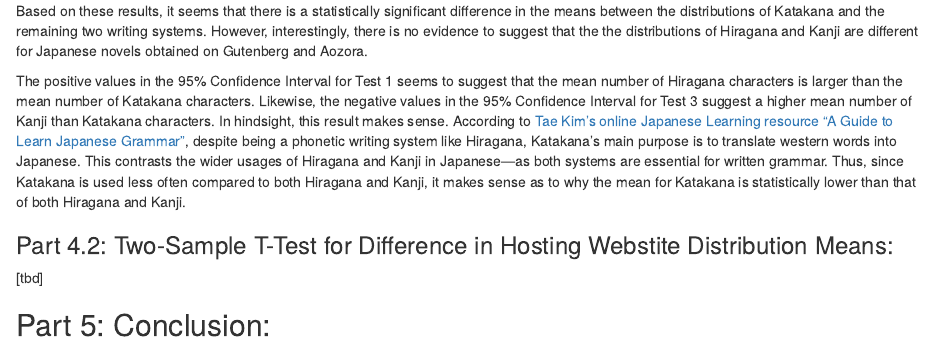
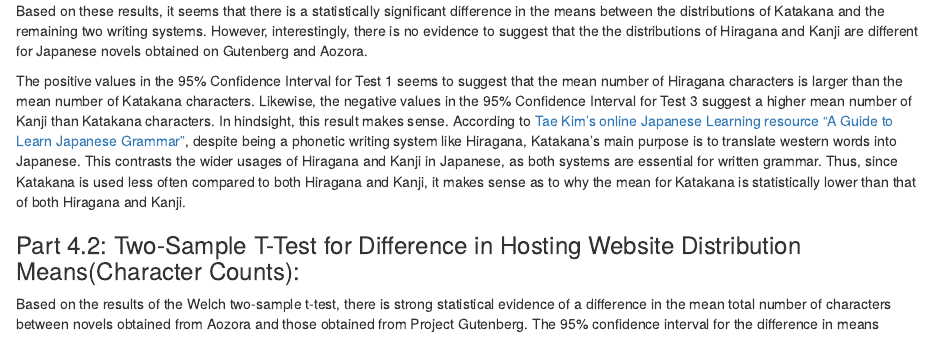
Before and after one commit to ppare009/STAT107_Team-11_Japanese_characters, an R Markdown document (FinalReport.Rmd): the page in a window 1100 px wide, from 7620 px down. Rendered offline with R 4.5, knitr and Pandoc, with nearby package versions.

Commit message:
Update FinalReport.Rmd
added my t test conclusions

```diff
--- a/FinalReport.Rmd
+++ b/FinalReport.Rmd
@@ -196,9 +196,9 @@
 
 Based on these results, it seems that there is a statistically significant difference in the means between the distributions of Katakana and the remaining two writing systems. However, interestingly, there is no evidence to suggest that the the distributions of Hiragana and Kanji are different for Japanese novels obtained on Gutenberg and Aozora.
 
-The positive values in the 95% Confidence Interval for Test 1 seems to suggest that the mean number of Hiragana characters is larger than the mean number of Katakana characters. Likewise, the negative values in the 95% Confidence Interval for Test 3 suggest a higher mean number of Kanji than Katakana characters. In hindsight, this result makes sense. According to [Tae Kim's online Japanese Learning resource "A Guide to Learn Japanese Grammar"](https://guidetojapanese.org/learn/category/grammar-guide/the-writing-system/), despite being a phonetic writing system like Hiragana, Katakana's main purpose is to translate western words into Japanese. This contrasts the wider usages of Hiragana and Kanji in Japanese—as both systems are essential for written grammar. Thus, since Katakana is used less often compared to both Hiragana and Kanji, it makes sense as to why the mean for Katakana is statistically lower than that of both Hiragana and Kanji.
+The positive values in the 95% Confidence Interval for Test 1 seems to suggest that the mean number of Hiragana characters is larger than the mean number of Katakana characters. Likewise, the negative values in the 95% Confidence Interval for Test 3 suggest a higher mean number of Kanji than Katakana characters. In hindsight, this result makes sense. According to [Tae Kim's online Japanese Learning resource "A Guide to Learn Japanese Grammar"](https://guidetojapanese.org/learn/category/grammar-guide/the-writing-system/), despite being a phonetic writing system like Hiragana, Katakana's main purpose is to translate western words into Japanese. This contrasts the wider usages of Hiragana and Kanji in Japanese, as both systems are essential for written grammar. Thus, since Katakana is used less often compared to both Hiragana and Kanji, it makes sense as to why the mean for Katakana is statistically lower than that of both Hiragana and Kanji.
 
 
-### Part 4.2: Two-Sample T-Test for Difference in Hosting Webstite Distribution Means:
+### Part 4.2: Two-Sample T-Test for Difference in Hosting Website Distribution Means(Character Counts):
 
-[tbd]
+Based on the results of the Welch two-sample t-test, there is strong statistical evidence of a difference in the mean total number of characters between novels obtained from Aozora and those obtained from Project Gutenberg. The 95% confidence interval for the difference in means [−149,882.97, −42,401.83] does not contain zero, and the associated p-value of 0.00209 is far below our significance threshold of 𝛼=0.05. Together, these findings indicate that we reject the null hypothesis that the two websites produce novels with similar average lengths.
```
Also changed, not shown: FinalReport.Rmd (14 more changed lines).
